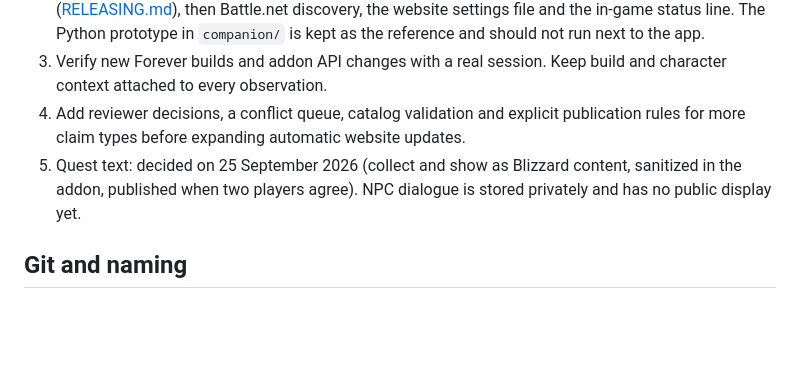
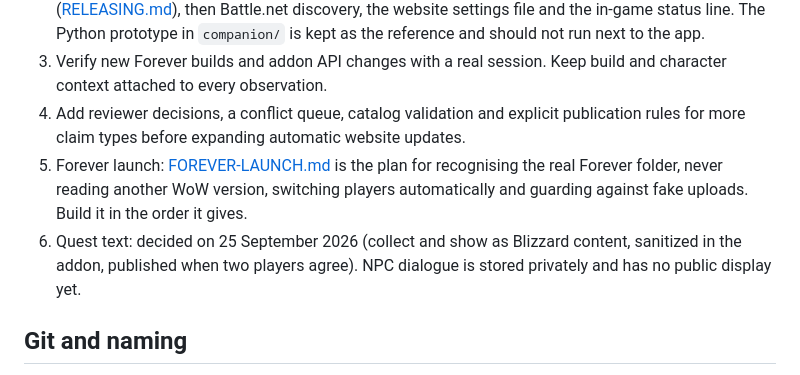
Before and after one commit to DiigiiHD/restedrealm-companion, a Markdown page: docs/PROJECT-HANDOFF.md, the part around the change. Drawn GitHub-style; blank space fills up the shorter version.

```diff
--- a/docs/PROJECT-HANDOFF.md
+++ b/docs/PROJECT-HANDOFF.md
@@ -54,7 +54,8 @@ Blizzard's [EULA](https://www.blizzard.com/en-us/legal/08b946df-660a-40e4-a072-1
 2. Finish the Windows app in `app/` (see [COMPANION-APP.md](COMPANION-APP.md) for status): publish the first release ([RELEASING.md](RELEASING.md)), then Battle.net discovery, the website settings file and the in-game status line. The Python prototype in `companion/` is kept as the reference and should not run next to the app.
 3. Verify new Forever builds and addon API changes with a real session. Keep build and character context attached to every observation.
 4. Add reviewer decisions, a conflict queue, catalog validation and explicit publication rules for more claim types before expanding automatic website updates.
-5. Quest text: decided on 25 September 2026 (collect and show as Blizzard content, sanitized in the addon, published when two players agree). NPC dialogue is stored privately and has no public display yet.
+5. Forever launch: [FOREVER-LAUNCH.md](FOREVER-LAUNCH.md) is the plan for recognising the real Forever folder, never reading another WoW version, switching players automatically and guarding against fake uploads. Build it in the order it gives.
+6. Quest text: decided on 25 September 2026 (collect and show as Blizzard content, sanitized in the addon, published when two players agree). NPC dialogue is stored privately and has no public display yet.
 
 ## Git and naming
 
```
Also changed, not shown: docs/FOREVER-LAUNCH.md (added, +110 -0 lines).
